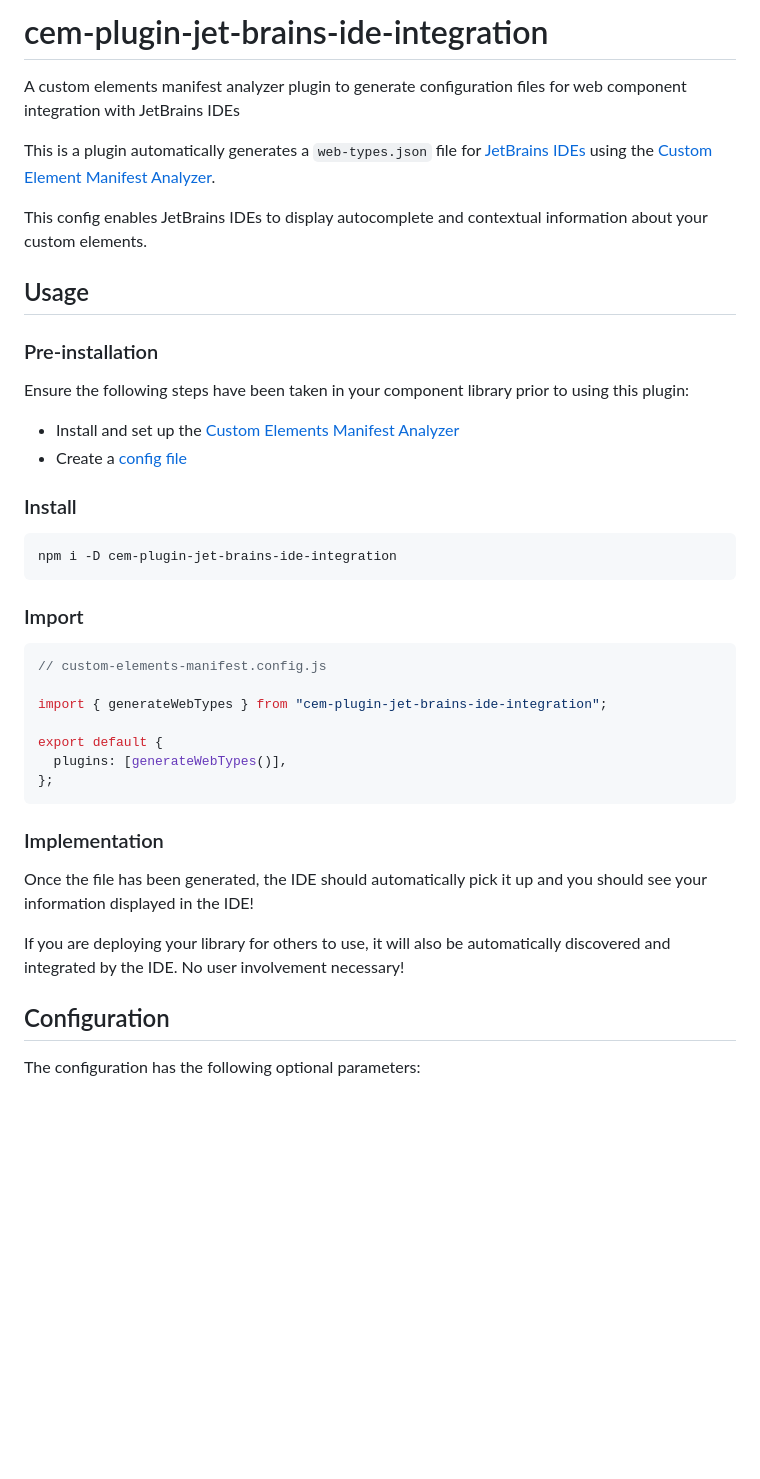
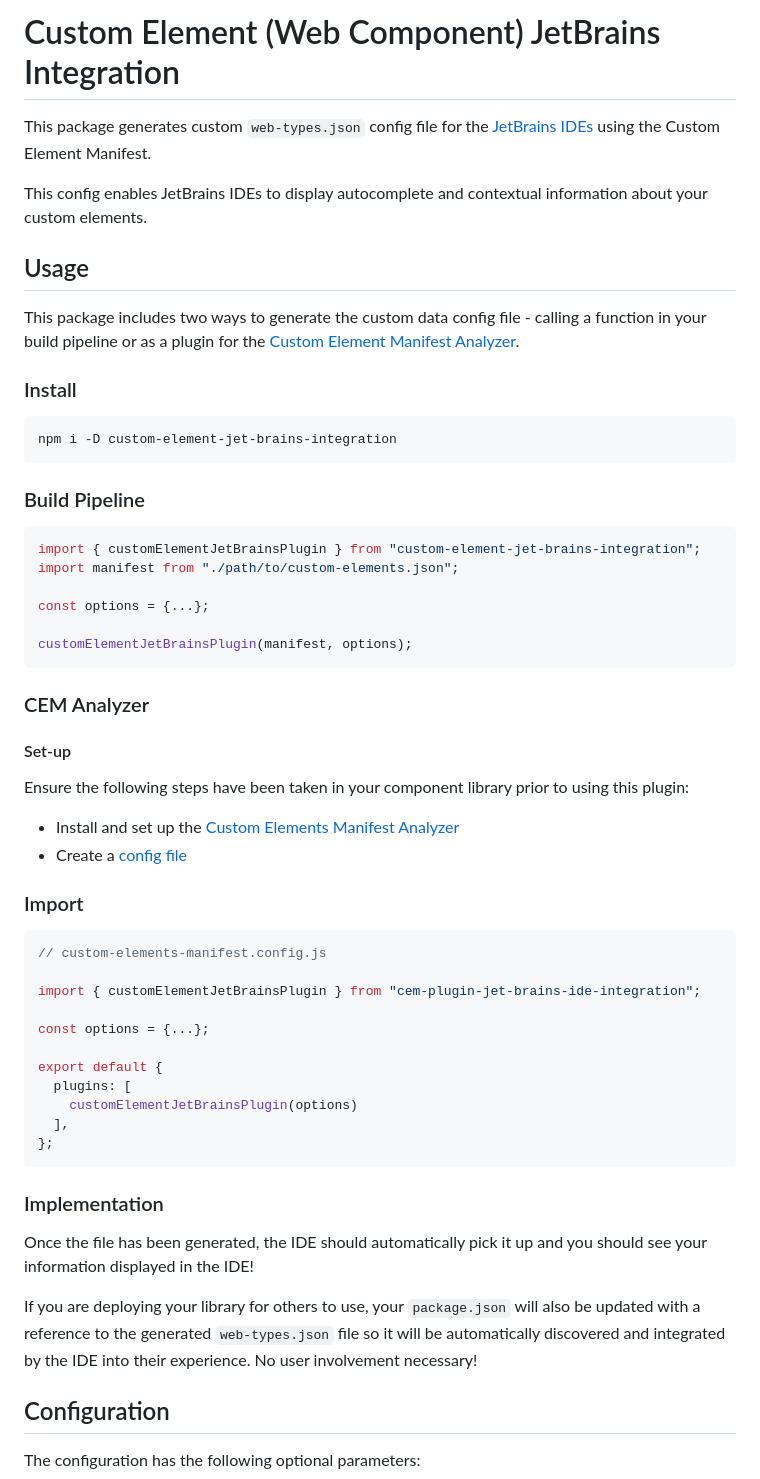
Before and after one commit to break-stuff/cem-tools, a Markdown page: packages/jet-brains-integration/README.md, the part around one of its changes. Rendered like a GitHub page; blank space fills up the shorter version.

````diff
--- a/packages/jet-brains-integration/README.md
+++ b/packages/jet-brains-integration/README.md
@@ -1,8 +1,6 @@
-# cem-plugin-jet-brains-ide-integration
+# Custom Element (Web Component) JetBrains Integration
 
-A custom elements manifest analyzer plugin to generate configuration files for web component integration with JetBrains IDEs
-
-This is a plugin automatically generates a `web-types.json` file for [JetBrains IDEs](https://www.jetbrains.com/) using the [Custom Element Manifest Analyzer](https://custom-elements-manifest.open-wc.org/).
+This package generates custom `web-types.json` config file for the [JetBrains IDEs](https://www.jetbrains.com/) using the Custom Element Manifest.
 
 This config enables JetBrains IDEs to display autocomplete and contextual information about your custom elements.
 
@@ -10,28 +8,47 @@ This config enables JetBrains IDEs to display autocomplete and contextual inform
 
 ## Usage
 
-### Pre-installation
+This package includes two ways to generate the custom data config file - calling a function in your build pipeline or as a plugin for the [Custom Element Manifest Analyzer](https://custom-elements-manifest.open-wc.org/).
+
+### Install
+
+```bash
+npm i -D custom-element-jet-brains-integration
+```
+
+### Build Pipeline
+
+```js
+import { customElementJetBrainsPlugin } from "custom-element-jet-brains-integration";
+import manifest from "./path/to/custom-elements.json";
+
+const options = {...};
+
+customElementJetBrainsPlugin(manifest, options);
+```
+
+### CEM Analyzer
+
+#### Set-up
 
 Ensure the following steps have been taken in your component library prior to using this plugin:
 
 - Install and set up the [Custom Elements Manifest Analyzer](https://custom-elements-manifest.open-wc.org/analyzer/getting-started/)
 - Create a [config file](https://custom-elements-manifest.open-wc.org/analyzer/config/#config-file)
 
-### Install
-
-```bash
-npm i -D cem-plugin-jet-brains-ide-integration
-```
-
 ### Import
 
 ```js
 // custom-elements-manifest.config.js
 
-import { generateWebTypes } from "cem-plugin-jet-brains-ide-integration";
+import { customElementJetBrainsPlugin } from "cem-plugin-jet-brains-ide-integration";
+
+const options = {...};
 
 export default {
-  plugins: [generateWebTypes()],
+  plugins: [
+    customElementJetBrainsPlugin(options)
+  ],
 };
 ```
 
@@ -39,7 +56,7 @@ export default {
 
 Once the file has been generated, the IDE should automatically pick it up and you should see your information displayed in the IDE!
 
-If you are deploying your library for others to use, it will also be automatically discovered and integrated by the IDE. No user involvement necessary!
+If you are deploying your library for others to use, your `package.json` will also be updated with a reference to the generated `web-types.json` file so it will be automatically discovered and integrated by the IDE into their experience. No user involvement necessary!
 
 ## Configuration
 
````
Also changed, not shown: other parts of packages/jet-brains-integration/README.md (+59 -37 lines), packages/vs-code-integration/README.md (+7 -7 lines).
